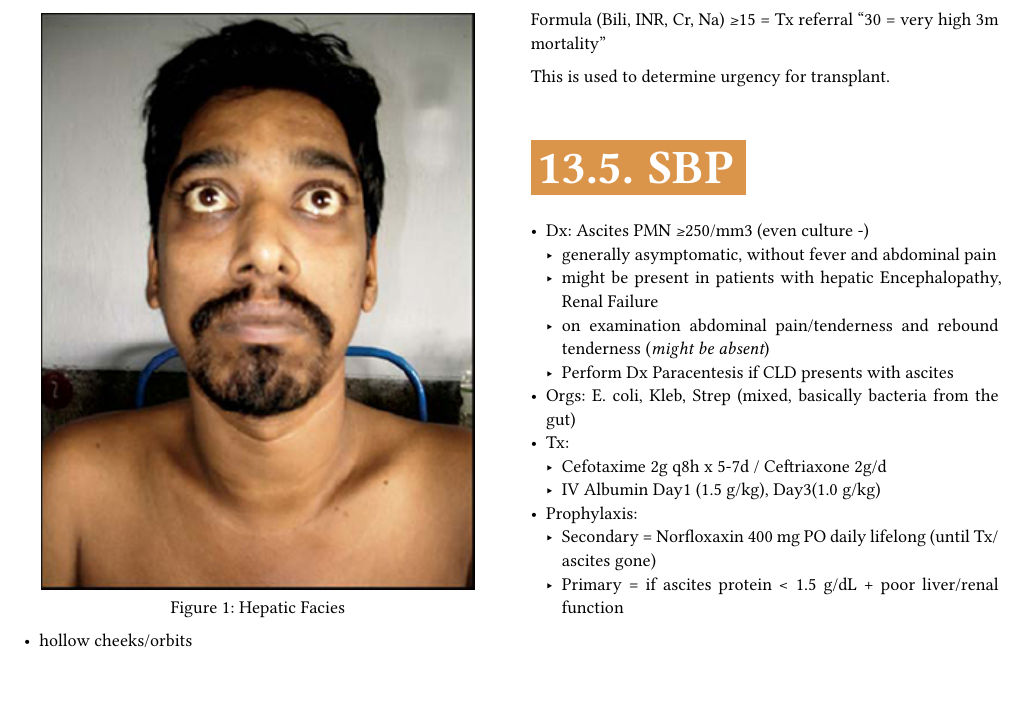
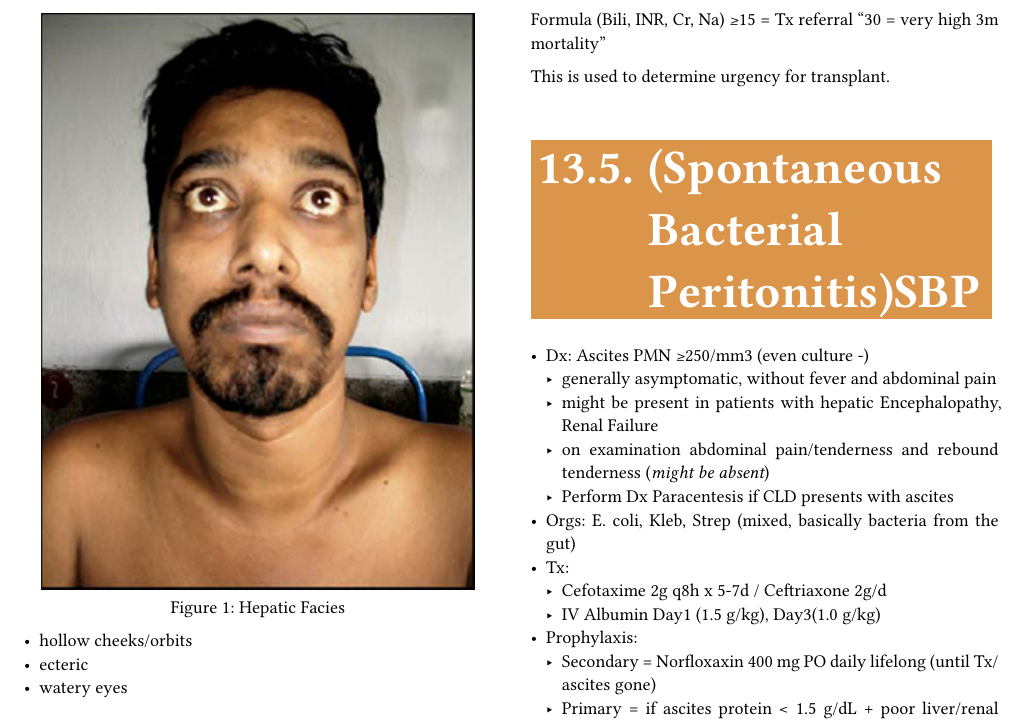
Before and after one commit to kamranmuazzam/uloom, a Typst document (documents/medicine/main.typ, which reads documents/medicine/paper1/hepatology.typ): part of page 32 of 78, cut so that both start at the same text, the shorter picture padded with empty space. Compiled offline with Typst 0.15; a missing font is replaced by an installed copy or a similar font.

Commit message:
added full form for SBP

```diff
--- a/documents/medicine/paper1/hepatology.typ
+++ b/documents/medicine/paper1/hepatology.typ
@@ -112,7 +112,7 @@ Formula (Bili, INR, Cr, Na)
 
 This is used to determine urgency for transplant.
 
-== SBP
+== (Spontaneous Bacterial Peritonitis)SBP
 - Dx: Ascites PMN ≥250/mm3 (even culture -)
     - generally asymptomatic, without fever and abdominal pain
     - might be present in patients with hepatic Encephalopathy, Renal Failure
```
